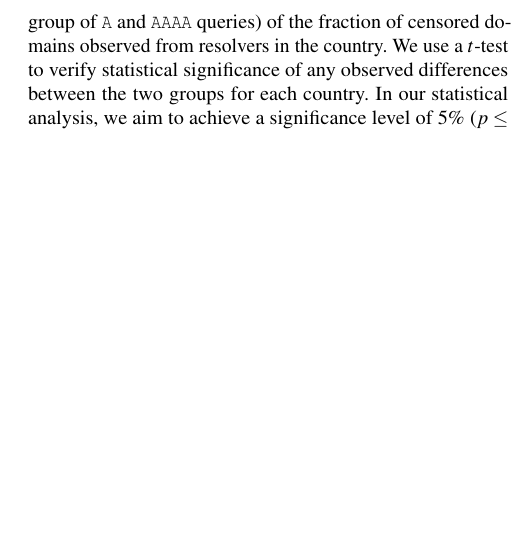
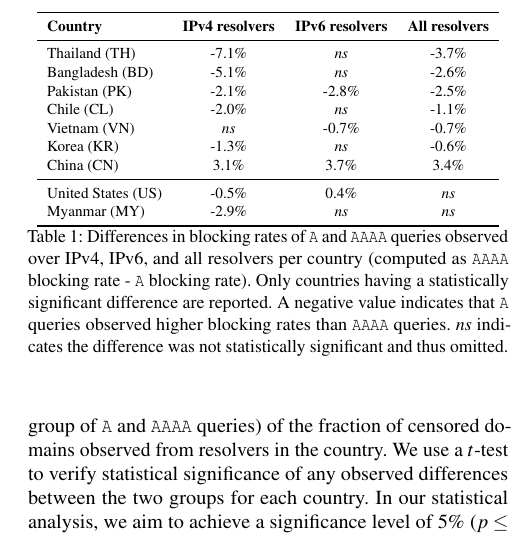
Before and after one commit to timartiny/v4vsv6, a LaTeX paper (paper/main.tex, which reads paper/resources.tex): part of one column of page 3 of 4 before the commit and part of one column of page 3 of 5 after it, cut at the place of the change, the shorter picture padded with empty space. Compiled offline with pdfLaTeX; a LaTeX package or settings file that is missing is left out.

Commit message:
A/AAAA country diffs

```diff
--- a/paper/resources.tex
+++ b/paper/resources.tex
@@ -58 +83,29 @@ that country have inconsistencies in their handling of each query type).
 
+\begin{table}[t]
+  \centering
+  \small
+  \scalebox{\tabularscale} {
+  \begin{tabular}{lccc}%p{.9in}p{.9in}}
+    \toprule
+    {\bf Country}&{\bf IPv4 resolvers}&{\bf IPv6 resolvers} & {\bf All resolvers}
+    \\ \midrule
+    Thailand (TH)      & -7.1\% & $ns$    & -3.7\% \\
+    Bangladesh (BD)    & -5.1\% & $ns$    & -2.6\% \\
+    Pakistan (PK)      & -2.1\% & -2.8\%  & -2.5\% \\
+    Chile (CL)         & -2.0\% & $ns$    & -1.1\% \\
+    Vietnam (VN)       & $ns$   & -0.7\%  & -0.7\% \\
+    Korea (KR)         & -1.3\% & $ns$    & -0.6\% \\
+    China (CN)         &  3.1\% &  3.7\%  &  3.4\% \\
+    \midrule
+    United States (US) & -0.5\% &  0.4\%  &  $ns$  \\
+    Myanmar (MY)       & -2.9\% & $ns$    &  $ns$  \\
+    \bottomrule
+  \end{tabular}
+  }
+  \caption{Differences in blocking rates of {\tt A} and {\tt AAAA} queries
+  observed over IPv4, IPv6, and all resolvers per country (computed as {\tt
+  AAAA} blocking rate - {\tt A} blocking rate). Only countries having
+  a statistically significant difference are reported. A negative value
+  indicates that {\tt A} queries observed higher blocking rates than {\tt AAAA}
+  queries. $ns$ indicates the difference was not statistically significant and
+  thus omitted.}
```
Also changed, not shown: paper/resources.tex (52 more changed lines).
